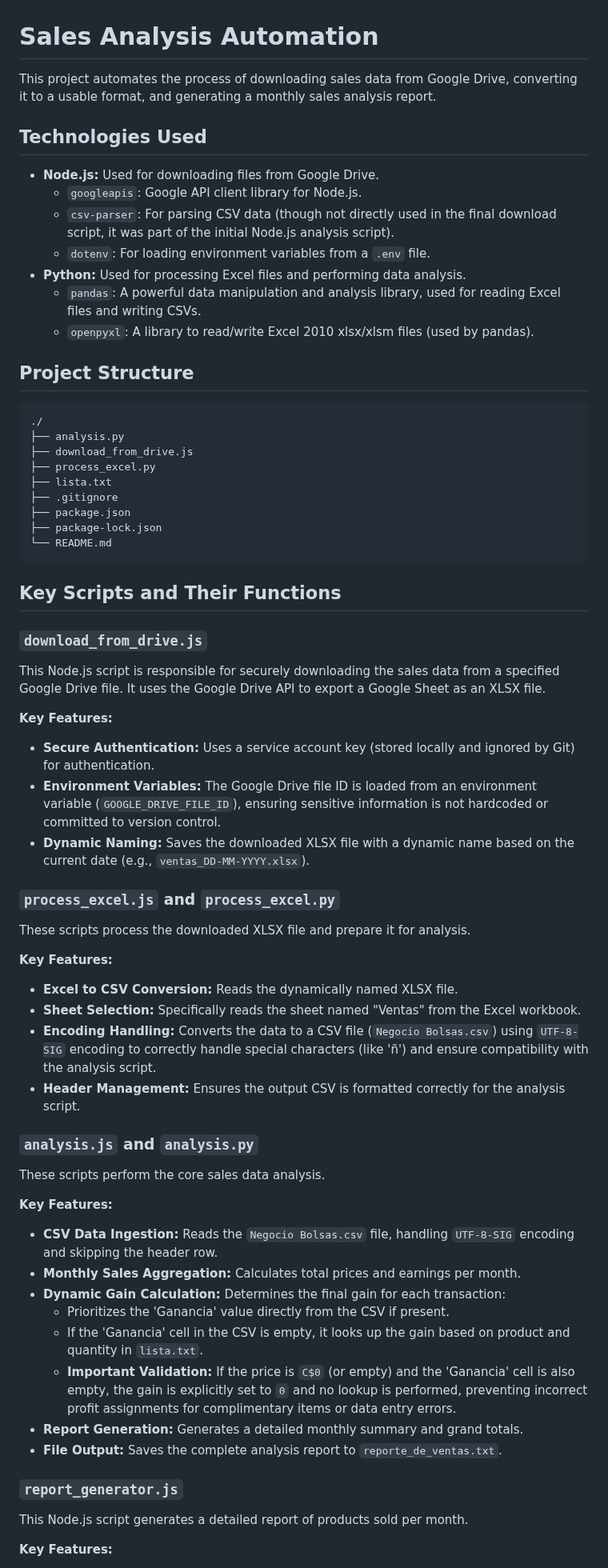
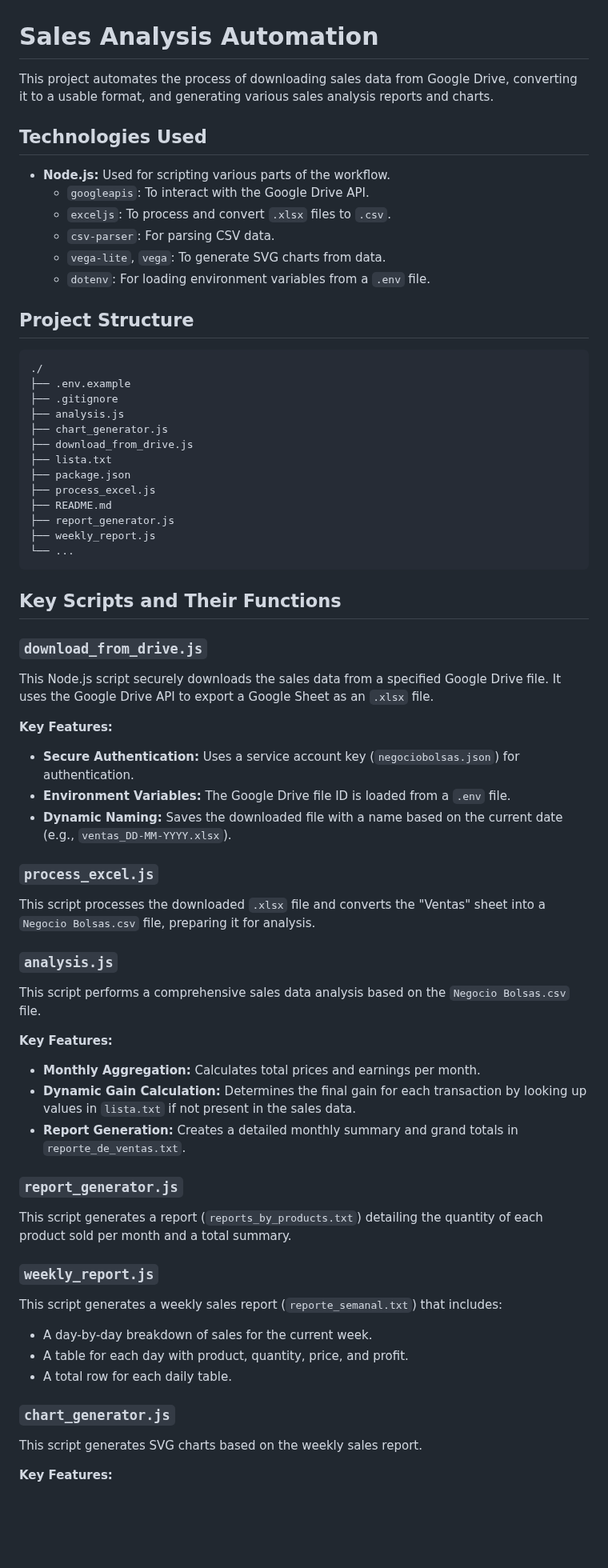
Before and after one commit to roninJosue/bagalyzer-report, a Markdown page: README.md, the part around one of its changes. Shown at 80% size. Drawn GitHub-style; blank space fills up the shorter version.

Commit message:
chore: update the README file

````diff
--- a/README.md
+++ b/README.md
@@ -1,68 +1,71 @@
 # Sales Analysis Automation
 
-This project automates the process of downloading sales data from Google Drive, converting it to a usable format, and generating a monthly sales analysis report.
+This project automates the process of downloading sales data from Google Drive, converting it to a usable format, and generating various sales analysis reports and charts.
 
 ## Technologies Used
 
-*   **Node.js:** Used for downloading files from Google Drive.
-    *   `googleapis`: Google API client library for Node.js.
-    *   `csv-parser`: For parsing CSV data (though not directly used in the final download script, it was part of the initial Node.js analysis script).
+*   **Node.js:** Used for scripting various parts of the workflow.
+    *   `googleapis`: To interact with the Google Drive API.
+    *   `exceljs`: To process and convert `.xlsx` files to `.csv`.
+    *   `csv-parser`: For parsing CSV data.
+    *   `vega-lite`, `vega`: To generate SVG charts from data.
     *   `dotenv`: For loading environment variables from a `.env` file.
-*   **Python:** Used for processing Excel files and performing data analysis.
-    *   `pandas`: A powerful data manipulation and analysis library, used for reading Excel files and writing CSVs.
-    *   `openpyxl`: A library to read/write Excel 2010 xlsx/xlsm files (used by pandas).
 
 ## Project Structure
 
 ```
 ./
-├── analysis.py
+├── .env.example
+├── .gitignore
+├── analysis.js
+├── chart_generator.js
 ├── download_from_drive.js
-├── process_excel.py
 ├── lista.txt
-├── .gitignore
 ├── package.json
-├── package-lock.json
-└── README.md
+├── process_excel.js
+├── README.md
+├── report_generator.js
+├── weekly_report.js
+└── ...
 ```
 
 ## Key Scripts and Their Functions
 
 ### `download_from_drive.js`
 
-This Node.js script is responsible for securely downloading the sales data from a specified Google Drive file. It uses the Google Drive API to export a Google Sheet as an XLSX file.
+This Node.js script securely downloads the sales data from a specified Google Drive file. It uses the Google Drive API to export a Google Sheet as an `.xlsx` file.
 
 **Key Features:**
-*   **Secure Authentication:** Uses a service account key (stored locally and ignored by Git) for authentication.
-*   **Environment Variables:** The Google Drive file ID is loaded from an environment variable (`GOOGLE_DRIVE_FILE_ID`), ensuring sensitive information is not hardcoded or committed to version control.
-*   **Dynamic Naming:** Saves the downloaded XLSX file with a dynamic name based on the current date (e.g., `ventas_DD-MM-YYYY.xlsx`).
+*   **Secure Authentication:** Uses a service account key (`negociobolsas.json`) for authentication.
+*   **Environment Variables:** The Google Drive file ID is loaded from a `.env` file.
+*   **Dynamic Naming:** Saves the downloaded file with a name based on the current date (e.g., `ventas_DD-MM-YYYY.xlsx`).
 
-### `process_excel.js` and `process_excel.py`
+### `process_excel.js`
 
-These scripts process the downloaded XLSX file and prepare it for analysis.
+This script processes the downloaded `.xlsx` file and converts the "Ventas" sheet into a `Negocio Bolsas.csv` file, preparing it for analysis.
+
+### `analysis.js`
+
+This script performs a comprehensive sales data analysis based on the `Negocio Bolsas.csv` file.
 
 **Key Features:**
-*   **Excel to CSV Conversion:** Reads the dynamically named XLSX file.
-*   **Sheet Selection:** Specifically reads the sheet named "Ventas" from the Excel workbook.
-*   **Encoding Handling:** Converts the data to a CSV file (`Negocio Bolsas.csv`) using `UTF-8-SIG` encoding to correctly handle special characters (like 'ñ') and ensure compatibility with the analysis script.
-*   **Header Management:** Ensures the output CSV is formatted correctly for the analysis script.
-
-### `analysis.js` and `analysis.py`
-
-These scripts perform the core sales data analysis.
-
-**Key Features:**
-*   **CSV Data Ingestion:** Reads the `Negocio Bolsas.csv` file, handling `UTF-8-SIG` encoding and skipping the header row.
-*   **Monthly Sales Aggregation:** Calculates total prices and earnings per month.
-*   **Dynamic Gain Calculation:** Determines the final gain for each transaction:
-    *   Prioritizes the 'Ganancia' value directly from the CSV if present.
-    *   If the 'Ganancia' cell in the CSV is empty, it looks up the gain based on product and quantity in `lista.txt`.
-    *   **Important Validation:** If the price is `C$0` (or empty) and the 'Ganancia' cell is also empty, the gain is explicitly set to `0` and no lookup is performed, preventing incorrect profit assignments for complimentary items or data entry errors.
-*   **Report Generation:** Generates a detailed monthly summary and grand totals.
-*   **File Output:** Saves the complete analysis report to `reporte_de_ventas.txt`.
+*   **Monthly Aggregation:** Calculates total prices and earnings per month.
+*   **Dynamic Gain Calculation:** Determines the final gain for each transaction by looking up values in `lista.txt` if not present in the sales data.
+*   **Report Generation:** Creates a detailed monthly summary and grand totals in `reporte_de_ventas.txt`.
 
 ### `report_generator.js`
 
-This Node.js script generates a detailed report of products sold per month.
+This script generates a report (`reports_by_products.txt`) detailing the quantity of each product sold per month and a total summary.
+
+### `weekly_report.js`
+
+This script generates a weekly sales report (`reporte_semanal.txt`) that includes:
+*   A day-by-day breakdown of sales for the current week.
+*   A table for each day with product, quantity, price, and profit.
+*   A total row for each daily table.
+
+### `chart_generator.js`
+
+This script generates SVG charts based on the weekly sales report.
 
 **Key Features:**
````
Also changed, not shown: other parts of README.md (+22 -21 lines).
